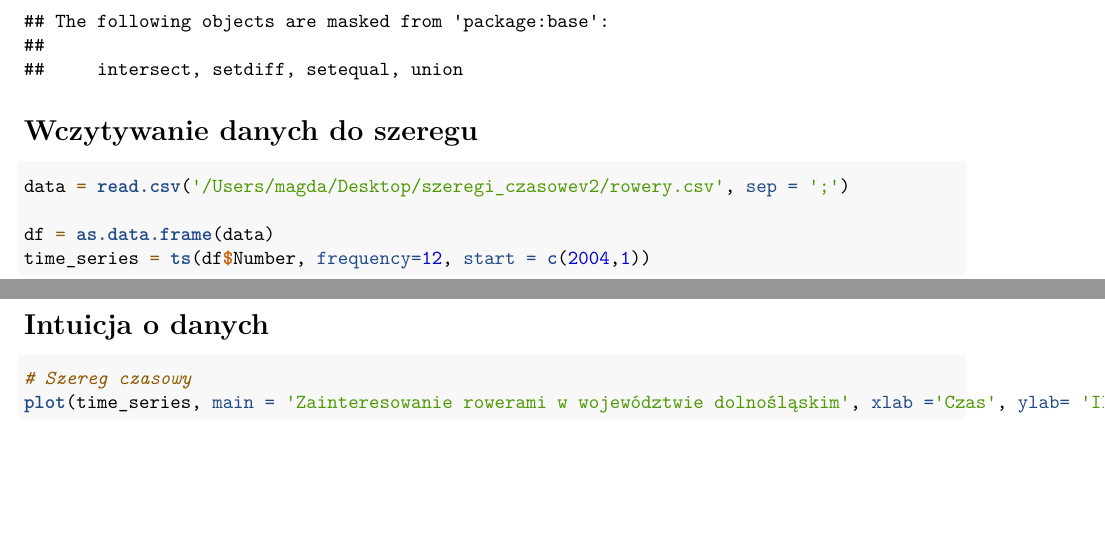
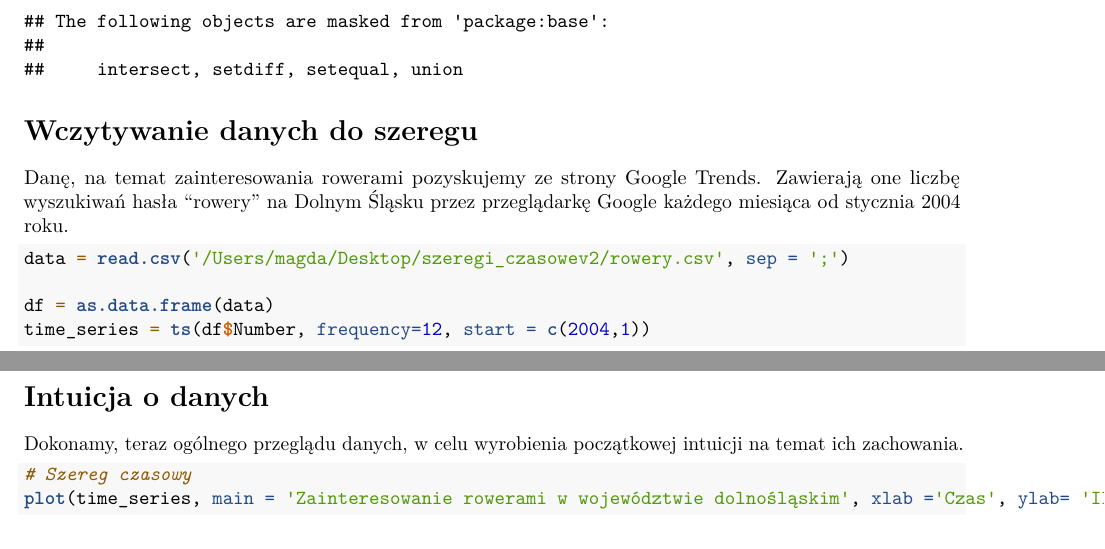
Before and after one commit to klaudia-tunska/Szeregi-czasowe, an R Markdown document (rowery_update.Rmd): two parts of pages 1 and 2 of 20 before the commit and two parts of pages 1 and 2 of 19 after it, joined at a grey line, cut so that both start at the same text, the shorter picture padded with empty space. Rendered offline with R 4.5, knitr and Pandoc, then LaTeX, with nearby package versions.

Commit message:
Update rowery_update.Rmd

````diff
--- a/rowery_update.Rmd
+++ b/rowery_update.Rmd
@@ -23,6 +23,9 @@ library(knitr)
 ```
 
 # Wczytywanie danych do szeregu
+
+Danę, na temat zainteresowania rowerami pozyskujemy ze strony Google Trends. Zawierają one liczbę wyszukiwań hasła "rowery" na Dolnym Śląsku przez przeglądarkę Google każdego miesiąca od stycznia 2004 roku.
+
 ```{r dane}
 data = read.csv('/Users/magda/Desktop/szeregi_czasowev2/rowery.csv', sep = ';')
 
@@ -31,6 +34,9 @@ time_series = ts(df$Number, frequency=12, start = c(2004,1))
 ```
 
 # Intuicja o danych
+
+Dokonamy, teraz ogólnego przeglądu danych, w celu wyrobienia początkowej intuicji na temat ich zachowania.
+
 ```{r info}
 # Szereg czasowy
 plot(time_series, main = 'Zainteresowanie rowerami w województwie dolnośląskim', xlab ='Czas', ylab= 'Ilość wyszukań')
````
